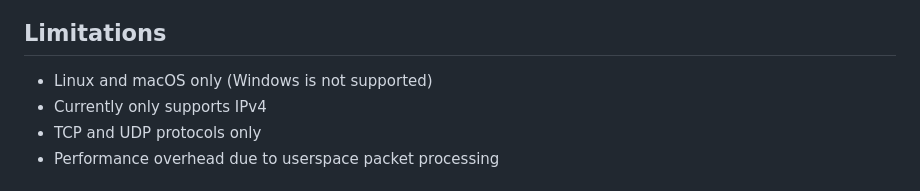
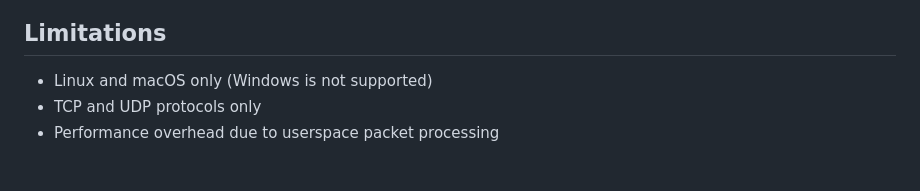
Before and after one commit to puzed/wrapguard, a Markdown page: README.md, the part around the change. Rendered like a GitHub page.

Commit message:
chore/update readme (#14)

```diff
--- a/README.md
+++ b/README.md
@@ -99,7 +99,6 @@ PersistentKeepalive = 25
 ## Limitations
 
 - Linux and macOS only (Windows is not supported)
-- Currently only supports IPv4
 - TCP and UDP protocols only
 - Performance overhead due to userspace packet processing
 
```
